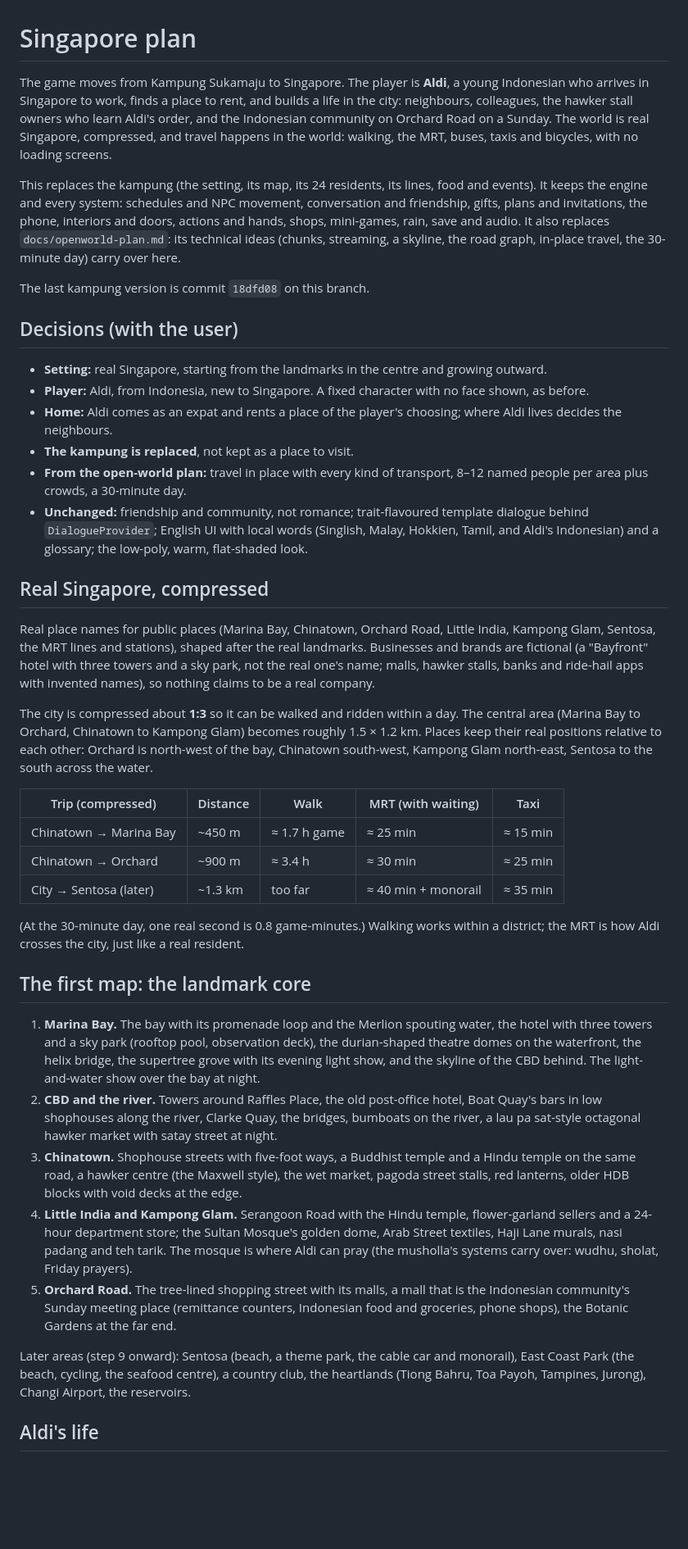
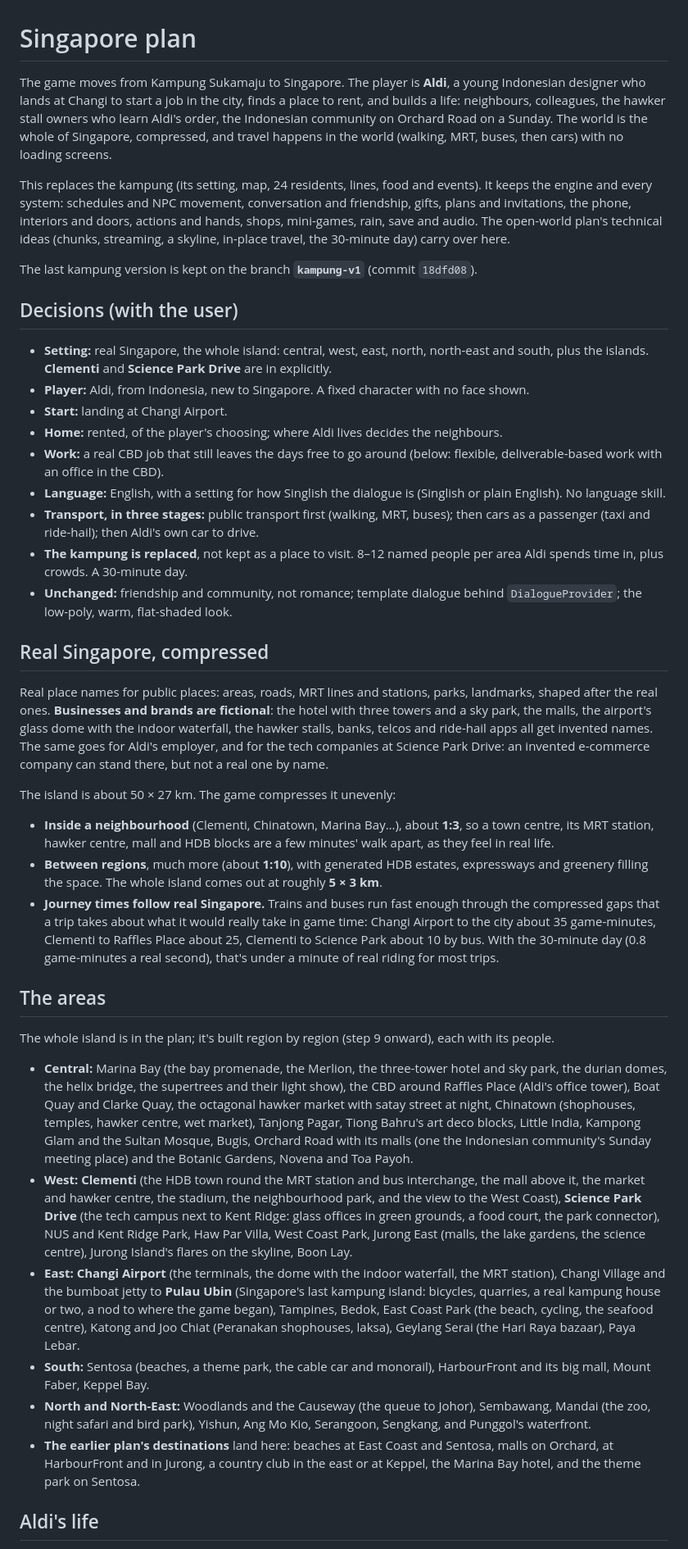
Before and after one commit to aldifirmansyah/life-sim, a Markdown page: docs/singapore-plan.md, the part around one of its changes. Shown at 82% size. GitHub-like rendering; blank space fills up the shorter version.

Commit message:
Singapore plan: the whole island, Changi arrival, a flexible CBD job
Co-Authored-By: Claude Opus 5.5 <noreply@anthropic.com>
Claude-Session: https://claude.ai/code/session_013FVorPPTZ9kNE5rm2h172o

```diff
--- a/docs/singapore-plan.md
+++ b/docs/singapore-plan.md
@@ -1,43 +1,42 @@
 # Singapore plan
 
-The game moves from Kampung Sukamaju to Singapore. The player is **Aldi**, a young Indonesian who arrives in Singapore to work, finds a place to rent, and builds a life in the city: neighbours, colleagues, the hawker stall owners who learn Aldi's order, and the Indonesian community on Orchard Road on a Sunday. The world is real Singapore, compressed, and travel happens in the world: walking, the MRT, buses, taxis and bicycles, with no loading screens.
+The game moves from Kampung Sukamaju to Singapore. The player is **Aldi**, a young Indonesian designer who lands at Changi to start a job in the city, finds a place to rent, and builds a life: neighbours, colleagues, the hawker stall owners who learn Aldi's order, the Indonesian community on Orchard Road on a Sunday. The world is the whole of Singapore, compressed, and travel happens in the world (walking, MRT, buses, then cars) with no loading screens.
 
-This replaces the kampung (the setting, its map, its 24 residents, its lines, food and events). It keeps the engine and every system: schedules and NPC movement, conversation and friendship, gifts, plans and invitations, the phone, interiors and doors, actions and hands, shops, mini-games, rain, save and audio. It also replaces `docs/openworld-plan.md`: its technical ideas (chunks, streaming, a skyline, the road graph, in-place travel, the 30-minute day) carry over here.
+This replaces the kampung (its setting, map, 24 residents, lines, food and events). It keeps the engine and every system: schedules and NPC movement, conversation and friendship, gifts, plans and invitations, the phone, interiors and doors, actions and hands, shops, mini-games, rain, save and audio. The open-world plan's technical ideas (chunks, streaming, a skyline, in-place travel, the 30-minute day) carry over here.
 
-The last kampung version is commit `18dfd08` on this branch.
+The last kampung version is kept on the branch **`kampung-v1`** (commit `18dfd08`).
 
 ## Decisions (with the user)
 
-- **Setting:** real Singapore, starting from the landmarks in the centre and growing outward.
-- **Player:** Aldi, from Indonesia, new to Singapore. A fixed character with no face shown, as before.
-- **Home:** Aldi comes as an expat and rents a place of the player's choosing; where Aldi lives decides the neighbours.
-- **The kampung is replaced**, not kept as a place to visit.
-- **From the open-world plan:** travel in place with every kind of transport, 8–12 named people per area plus crowds, a 30-minute day.
-- **Unchanged:** friendship and community, not romance; trait-flavoured template dialogue behind `DialogueProvider`; English UI with local words (Singlish, Malay, Hokkien, Tamil, and Aldi's Indonesian) and a glossary; the low-poly, warm, flat-shaded look.
+- **Setting:** real Singapore, the whole island: central, west, east, north, north-east and south, plus the islands. **Clementi** and **Science Park Drive** are in explicitly.
+- **Player:** Aldi, from Indonesia, new to Singapore. A fixed character with no face shown.
+- **Start:** landing at Changi Airport.
+- **Home:** rented, of the player's choosing; where Aldi lives decides the neighbours.
+- **Work:** a real CBD job that still leaves the days free to go around (below: flexible, deliverable-based work with an office in the CBD).
+- **Language:** English, with a setting for how Singlish the dialogue is (Singlish or plain English). No language skill.
+- **Transport, in three stages:** public transport first (walking, MRT, buses); then cars as a passenger (taxi and ride-hail); then Aldi's own car to drive.
+- **The kampung is replaced**, not kept as a place to visit. 8–12 named people per area Aldi spends time in, plus crowds. A 30-minute day.
+- **Unchanged:** friendship and community, not romance; template dialogue behind `DialogueProvider`; the low-poly, warm, flat-shaded look.
 
 ## Real Singapore, compressed
 
-Real place names for public places (Marina Bay, Chinatown, Orchard Road, Little India, Kampong Glam, Sentosa, the MRT lines and stations), shaped after the real landmarks. Businesses and brands are fictional (a "Bayfront" hotel with three towers and a sky park, not the real one's name; malls, hawker stalls, banks and ride-hail apps with invented names), so nothing claims to be a real company.
+Real place names for public places: areas, roads, MRT lines and stations, parks, landmarks, shaped after the real ones. **Businesses and brands are fictional**: the hotel with three towers and a sky park, the malls, the airport's glass dome with the indoor waterfall, the hawker stalls, banks, telcos and ride-hail apps all get invented names. The same goes for Aldi's employer, and for the tech companies at Science Park Drive: an invented e-commerce company can stand there, but not a real one by name.
 
-The city is compressed about **1:3** so it can be walked and ridden within a day. The central area (Marina Bay to Orchard, Chinatown to Kampong Glam) becomes roughly 1.5 × 1.2 km. Places keep their real positions relative to each other: Orchard is north-west of the bay, Chinatown south-west, Kampong Glam north-east, Sentosa to the south across the water.
+The island is about 50 × 27 km. The game compresses it unevenly:
+- **Inside a neighbourhood** (Clementi, Chinatown, Marina Bay…), about **1:3**, so a town centre, its MRT station, hawker centre, mall and HDB blocks are a few minutes' walk apart, as they feel in real life.
+- **Between regions**, much more (about **1:10**), with generated HDB estates, expressways and greenery filling the space. The whole island comes out at roughly **5 × 3 km**.
+- **Journey times follow real Singapore.** Trains and buses run fast enough through the compressed gaps that a trip takes about what it would really take in game time: Changi Airport to the city about 35 game-minutes, Clementi to Raffles Place about 25, Clementi to Science Park about 10 by bus. With the 30-minute day (0.8 game-minutes a real second), that's under a minute of real riding for most trips.
 
-| Trip (compressed) | Distance | Walk | MRT (with waiting) | Taxi |
-|---|---|---|---|---|
-| Chinatown → Marina Bay | ~450 m | ≈ 1.7 h game | ≈ 25 min | ≈ 15 min |
-| Chinatown → Orchard | ~900 m | ≈ 3.4 h | ≈ 30 min | ≈ 25 min |
-| City → Sentosa (later) | ~1.3 km | too far | ≈ 40 min + monorail | ≈ 35 min |
+## The areas
 
-(At the 30-minute day, one real second is 0.8 game-minutes.) Walking works within a district; the MRT is how Aldi crosses the city, just like a real resident.
+The whole island is in the plan; it's built region by region (step 9 onward), each with its people.
 
-## The first map: the landmark core
-
-1. **Marina Bay.** The bay with its promenade loop and the Merlion spouting water, the hotel with three towers and a sky park (rooftop pool, observation deck), the durian-shaped theatre domes on the waterfront, the helix bridge, the supertree grove with its evening light show, and the skyline of the CBD behind. The light-and-water show over the bay at night.
-2. **CBD and the river.** Towers around Raffles Place, the old post-office hotel, Boat Quay's bars in low shophouses along the river, Clarke Quay, the bridges, bumboats on the river, a lau pa sat-style octagonal hawker market with satay street at night.
-3. **Chinatown.** Shophouse streets with five-foot ways, a Buddhist temple and a Hindu temple on the same road, a hawker centre (the Maxwell style), the wet market, pagoda street stalls, red lanterns, older HDB blocks with void decks at the edge.
-4. **Little India and Kampong Glam.** Serangoon Road with the Hindu temple, flower-garland sellers and a 24-hour department store; the Sultan Mosque's golden dome, Arab Street textiles, Haji Lane murals, nasi padang and teh tarik. The mosque is where Aldi can pray (the musholla's systems carry over: wudhu, sholat, Friday prayers).
-5. **Orchard Road.** The tree-lined shopping street with its malls, a mall that is the Indonesian community's Sunday meeting place (remittance counters, Indonesian food and groceries, phone shops), the Botanic Gardens at the far end.
-
-Later areas (step 9 onward): Sentosa (beach, a theme park, the cable car and monorail), East Coast Park (the beach, cycling, the seafood centre), a country club, the heartlands (Tiong Bahru, Toa Payoh, Tampines, Jurong), Changi Airport, the reservoirs.
+- **Central:** Marina Bay (the bay promenade, the Merlion, the three-tower hotel and sky park, the durian domes, the helix bridge, the supertrees and their light show), the CBD around Raffles Place (Aldi's office tower), Boat Quay and Clarke Quay, the octagonal hawker market with satay street at night, Chinatown (shophouses, temples, hawker centre, wet market), Tanjong Pagar, Tiong Bahru's art deco blocks, Little India, Kampong Glam and the Sultan Mosque, Bugis, Orchard Road with its malls (one the Indonesian community's Sunday meeting place) and the Botanic Gardens, Novena and Toa Payoh.
+- **West:** **Clementi** (the HDB town round the MRT station and bus interchange, the mall above it, the market and hawker centre, the stadium, the neighbourhood park, and the view to the West Coast), **Science Park Drive** (the tech campus next to Kent Ridge: glass offices in green grounds, a food court, the park connector), NUS and Kent Ridge Park, Haw Par Villa, West Coast Park, Jurong East (malls, the lake gardens, the science centre), Jurong Island's flares on the skyline, Boon Lay.
+- **East:** **Changi Airport** (the terminals, the dome with the indoor waterfall, the MRT station), Changi Village and the bumboat jetty to **Pulau Ubin** (Singapore's last kampung island: bicycles, quarries, a real kampung house or two, a nod to where the game began), Tampines, Bedok, East Coast Park (the beach, cycling, the seafood centre), Katong and Joo Chiat (Peranakan shophouses, laksa), Geylang Serai (the Hari Raya bazaar), Paya Lebar.
+- **South:** Sentosa (beaches, a theme park, the cable car and monorail), HarbourFront and its big mall, Mount Faber, Keppel Bay.
+- **North and North-East:** Woodlands and the Causeway (the queue to Johor), Sembawang, Mandai (the zoo, night safari and bird park), Yishun, Ang Mo Kio, Serangoon, Sengkang, and Punggol's waterfront.
+- **The earlier plan's destinations** land here: beaches at East Coast and Sentosa, malls on Orchard, at HarbourFront and in Jurong, a country club in the east or at Keppel, the Marina Bay hotel, and the theme park on Sentosa.
 
 ## Aldi's life
 
```
Also changed, not shown: other parts of docs/singapore-plan.md (+66 -45 lines), CLAUDE.md (+1 -1 lines).
